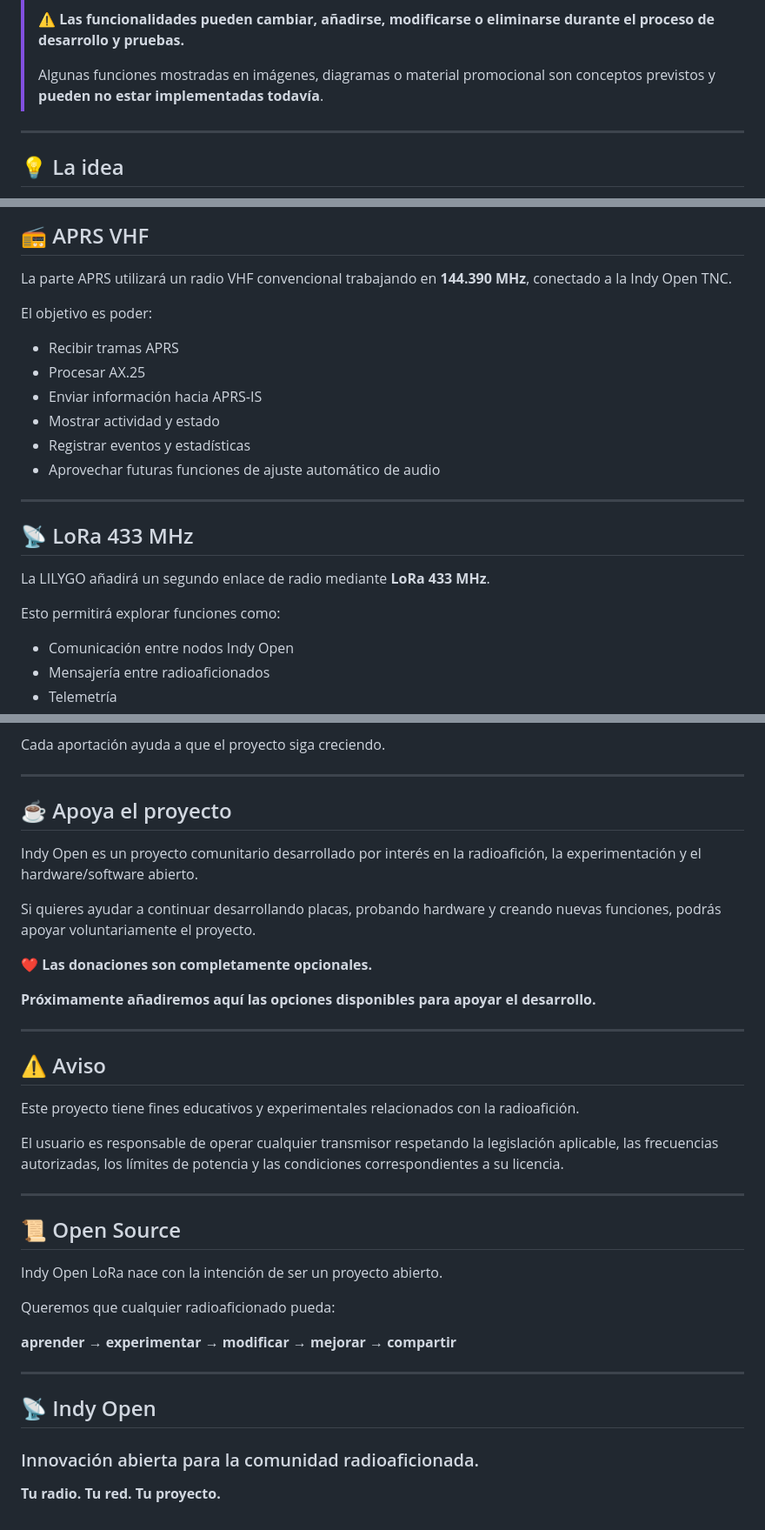
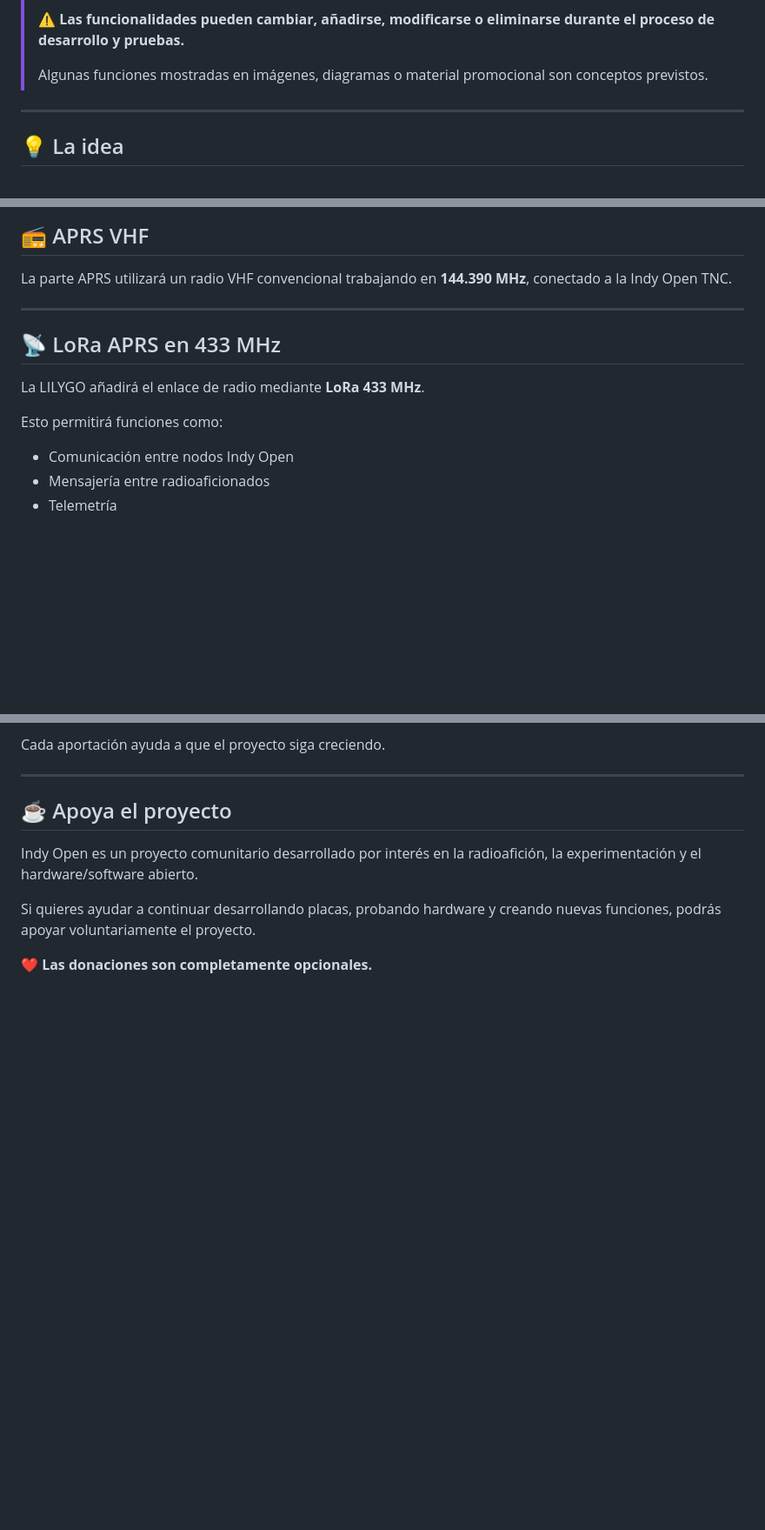
Before and after one commit to XE3JAC/Indy-Open-LoRa-APRS-iGate, a Markdown page: README.md, 3 parts joined by grey strips. Shown at 87% size. Drawn GitHub-style; blank space fills up the shorter version.

```diff
--- a/README.md
+++ b/README.md
@@ -21,7 +21,7 @@ La idea es desarrollar una plataforma híbrida basada en una **TNC Indy Open** y
 >
 > ⚠️ **Las funcionalidades pueden cambiar, añadirse, modificarse o eliminarse durante el proceso de desarrollo y pruebas.**
 >
-> Algunas funciones mostradas en imágenes, diagramas o material promocional son conceptos previstos y **pueden no estar implementadas todavía**.
+> Algunas funciones mostradas en imágenes, diagramas o material promocional son conceptos previstos.
 
 ---
 
@@ -71,22 +71,13 @@ La intención es que esta placa pueda utilizarse con diferentes modelos compatib
 
 La parte APRS utilizará un radio VHF convencional trabajando en **144.390 MHz**, conectado a la Indy Open TNC.
 
-El objetivo es poder:
-
-- Recibir tramas APRS
-- Procesar AX.25
-- Enviar información hacia APRS-IS
-- Mostrar actividad y estado
-- Registrar eventos y estadísticas
-- Aprovechar futuras funciones de ajuste automático de audio
-
 ---
 
-## 📡 LoRa 433 MHz
+## 📡 LoRa APRS en 433 MHz
 
-La LILYGO añadirá un segundo enlace de radio mediante **LoRa 433 MHz**.
+La LILYGO añadirá el enlace de radio mediante **LoRa 433 MHz**.
 
-Esto permitirá explorar funciones como:
+Esto permitirá funciones como:
 
 - Comunicación entre nodos Indy Open
 - Mensajería entre radioaficionados
@@ -276,31 +172,3 @@ Indy Open es un proyecto comunitario desarrollado por interés en la radioafici
 Si quieres ayudar a continuar desarrollando placas, probando hardware y creando nuevas funciones, podrás apoyar voluntariamente el proyecto.
 
 ❤️ **Las donaciones son completamente opcionales.**
-
-**Próximamente añadiremos aquí las opciones disponibles para apoyar el desarrollo.**
-
----
-
-## ⚠️ Aviso
-
-Este proyecto tiene fines educativos y experimentales relacionados con la radioafición.
-
-El usuario es responsable de operar cualquier transmisor respetando la legislación aplicable, las frecuencias autorizadas, los límites de potencia y las condiciones correspondientes a su licencia.
-
----
-
-## 📜 Open Source
-
-Indy Open LoRa nace con la intención de ser un proyecto abierto.
-
-Queremos que cualquier radioaficionado pueda:
-
-**aprender → experimentar → modificar → mejorar → compartir**
-
----
-
-## 📡 Indy Open
-
-### Innovación abierta para la comunidad radioaficionada.
-
-**Tu radio. Tu red. Tu proyecto.**
```
Also changed, not shown: other parts of README.md (+9 -104 lines).
